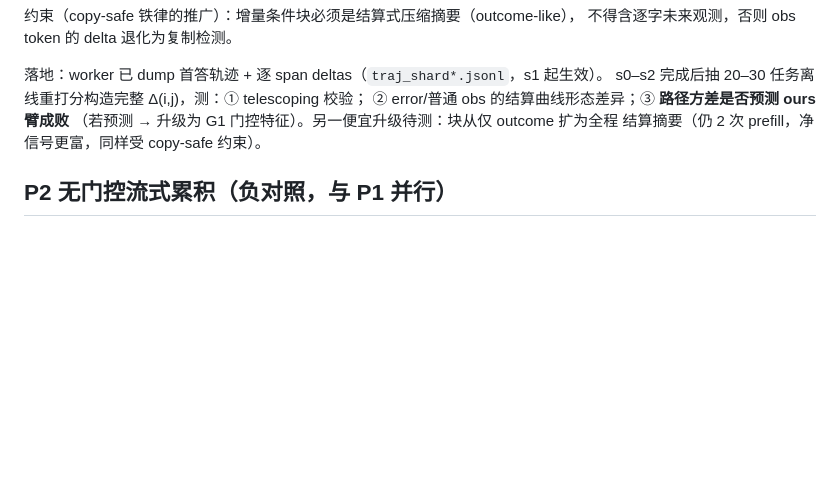
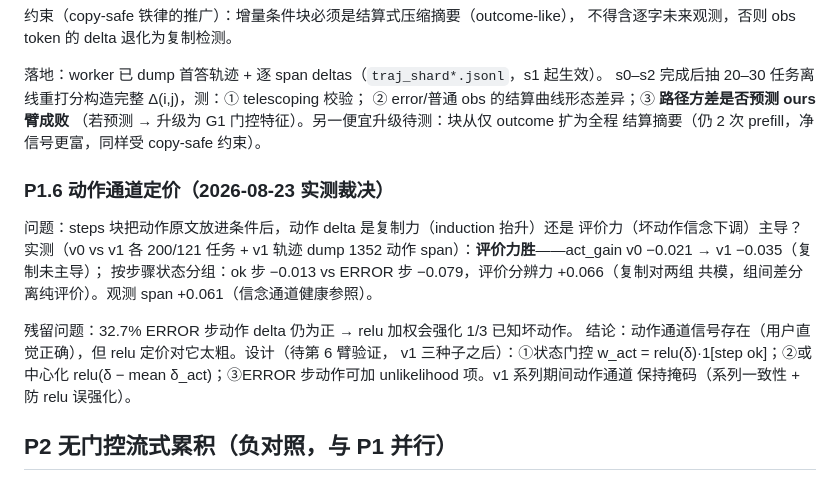
Before and after one commit to Ch1nyzzz/sediment, a Markdown page: docs/EXPERIMENTS.md, the part around the change. Drawn GitHub-style; blank space fills up the shorter version.

Commit message:
p1.6: action-channel pricing verdict — evaluative force dominates copy (user's hypothesis confirmed); status-gated/centered weighting designed
Co-Authored-By: Claude Fable 5 <noreply@anthropic.com>

```diff
--- a/docs/EXPERIMENTS.md
+++ b/docs/EXPERIMENTS.md
@@ -39,6 +39,20 @@ s0–s2 完成后抽 20–30 任务离线重打分构造完整 Δ(i,j)，测：
 （若预测 → 升级为 G1 门控特征）。另一便宜升级待测：块从仅 outcome 扩为全程
 结算摘要（仍 2 次 prefill，净信号更富，同样受 copy-safe 约束）。
 
+### P1.6 动作通道定价（2026-08-23 实测裁决）
+
+问题：steps 块把动作原文放进条件后，动作 delta 是复制力（induction 抬升）还是
+评价力（坏动作信念下调）主导？实测（v0 vs v1 各 200/121 任务 + v1 轨迹 dump
+1352 动作 span）：**评价力胜**——act_gain v0 −0.021 → v1 −0.035（复制未主导）；
+按步骤状态分组：ok 步 −0.013 vs ERROR 步 −0.079，评价分辨力 +0.066（复制对两组
+共模，组间差分离纯评价）。观测 span +0.061（信念通道健康参照）。
+
+残留问题：32.7% ERROR 步动作 delta 仍为正 → relu 加权会强化 1/3 已知坏动作。
+结论：动作通道信号存在（用户直觉正确），但 relu 定价对它太粗。设计（待第 6 臂验证，
+v1 三种子之后）：①状态门控 w_act = relu(δ)·1[step ok]；②或中心化
+relu(δ − mean δ_act)；③ERROR 步动作可加 unlikelihood 项。v1 系列期间动作通道
+保持掩码（系列一致性 + 防 relu 误强化）。
+
 ## P2 无门控流式累积（负对照，与 P1 并行）
 
 100–300 任务流，逐任务更新直接合入 session adapter，不门控。
```
